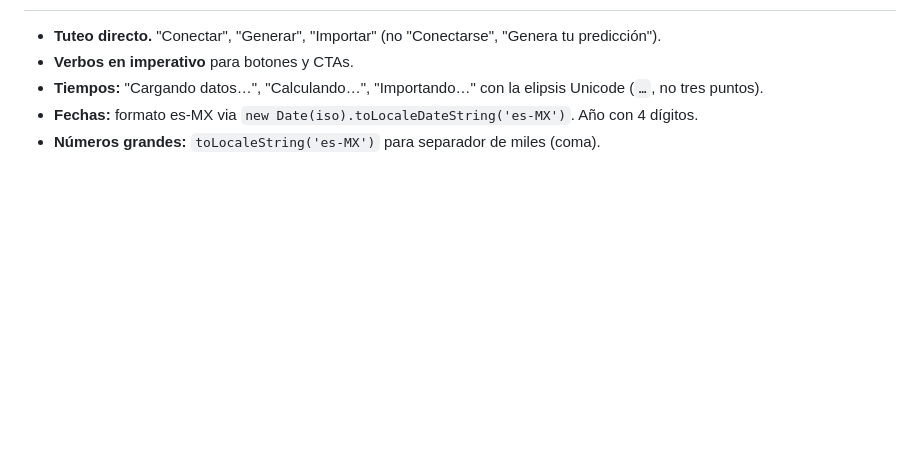
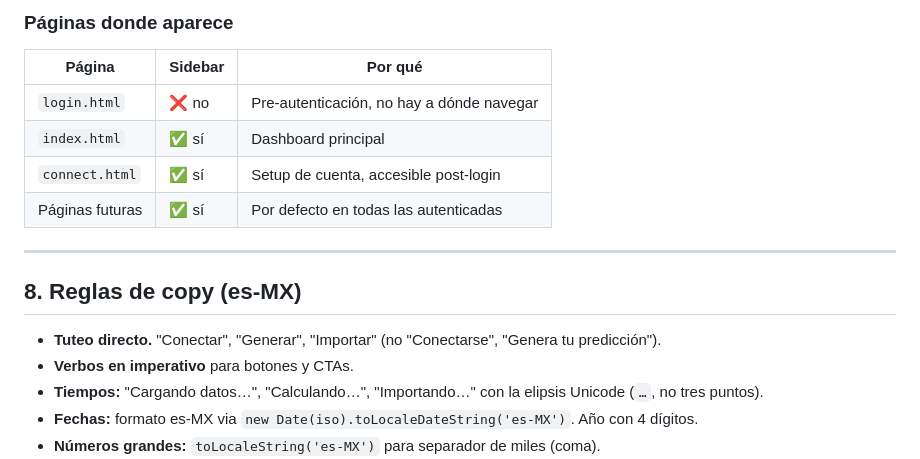
Before and after one commit to joseespinozac/sistema-de-prediccion, a Markdown page: docs/design-system.md, the part around one of its changes. Rendered like a GitHub page; blank space fills up the shorter version.

```diff
--- a/docs/design-system.md
+++ b/docs/design-system.md
@@ -269,3 +358,15 @@ Configuración obligatoria:
+### Páginas donde aparece
+
+| Página | Sidebar | Por qué |
+|---|---|---|
+| `login.html` | ❌ no | Pre-autenticación, no hay a dónde navegar |
+| `index.html` | ✅ sí | Dashboard principal |
+| `connect.html` | ✅ sí | Setup de cuenta, accesible post-login |
+| Páginas futuras | ✅ sí | Por defecto en todas las autenticadas |
+
+---
+
+## 8. Reglas de copy (es-MX)
 
 - **Tuteo directo.** "Conectar", "Generar", "Importar" (no
   "Conectarse", "Genera tu predicción").
```
Also changed, not shown: other parts of docs/design-system.md (+90 -1 lines).
